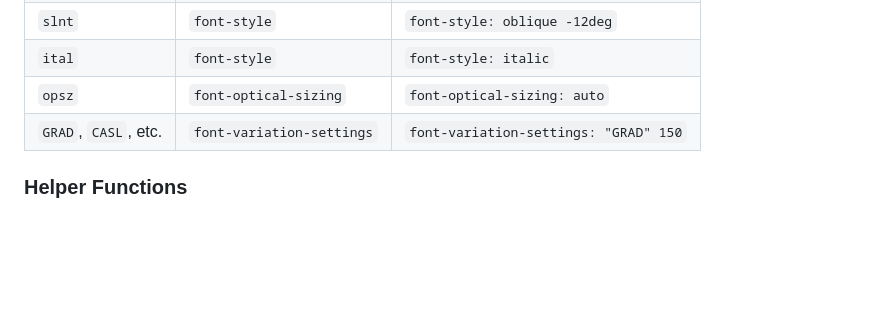
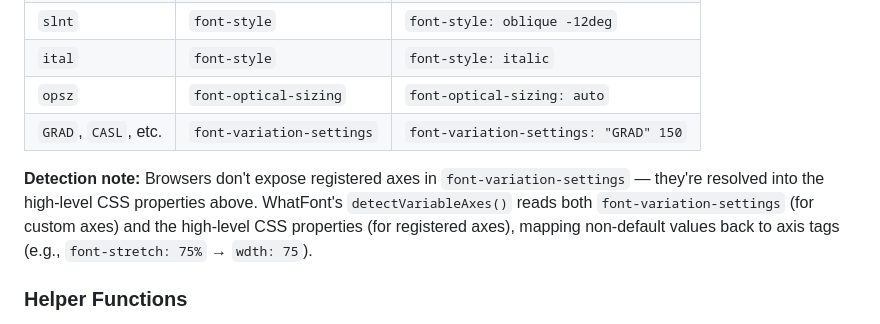
Before and after one commit to defmikekoh/a-font-face-off, a Markdown page: docs/architecture/DATA_STRUCTURES.md, the part around the change. Rendered like a GitHub page; blank space fills up the shorter version.

```diff
--- a/docs/architecture/DATA_STRUCTURES.md
+++ b/docs/architecture/DATA_STRUCTURES.md
@@ -370,6 +370,8 @@ Registered OpenType axes have corresponding high-level CSS properties and should
 | `opsz` | `font-optical-sizing` | `font-optical-sizing: auto` |
 | `GRAD`, `CASL`, etc. | `font-variation-settings` | `font-variation-settings: "GRAD" 150` |
 
+**Detection note:** Browsers don't expose registered axes in `font-variation-settings` — they're resolved into the high-level CSS properties above. WhatFont's `detectVariableAxes()` reads both `font-variation-settings` (for custom axes) and the high-level CSS properties (for registered axes), mapping non-default values back to axis tags (e.g., `font-stretch: 75%` → `wdth: 75`).
+
 ### Helper Functions
 
 - **`getEffectiveWeight(config)`** — Returns numeric weight or `null`. Checks `config.fontWeight` first (basic weight control), falls back to `config.variableAxes.wght` (variable axis slider).
```
Also changed, not shown: AGENTS.md (+2 -2 lines).
